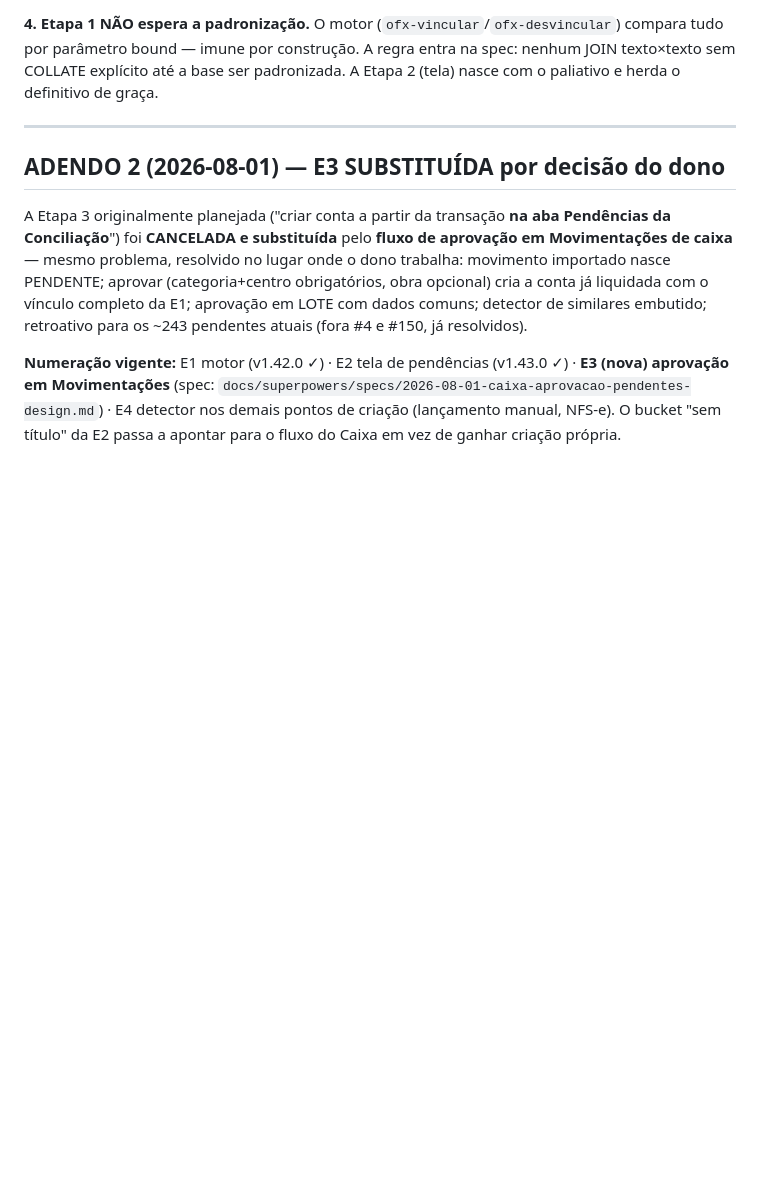
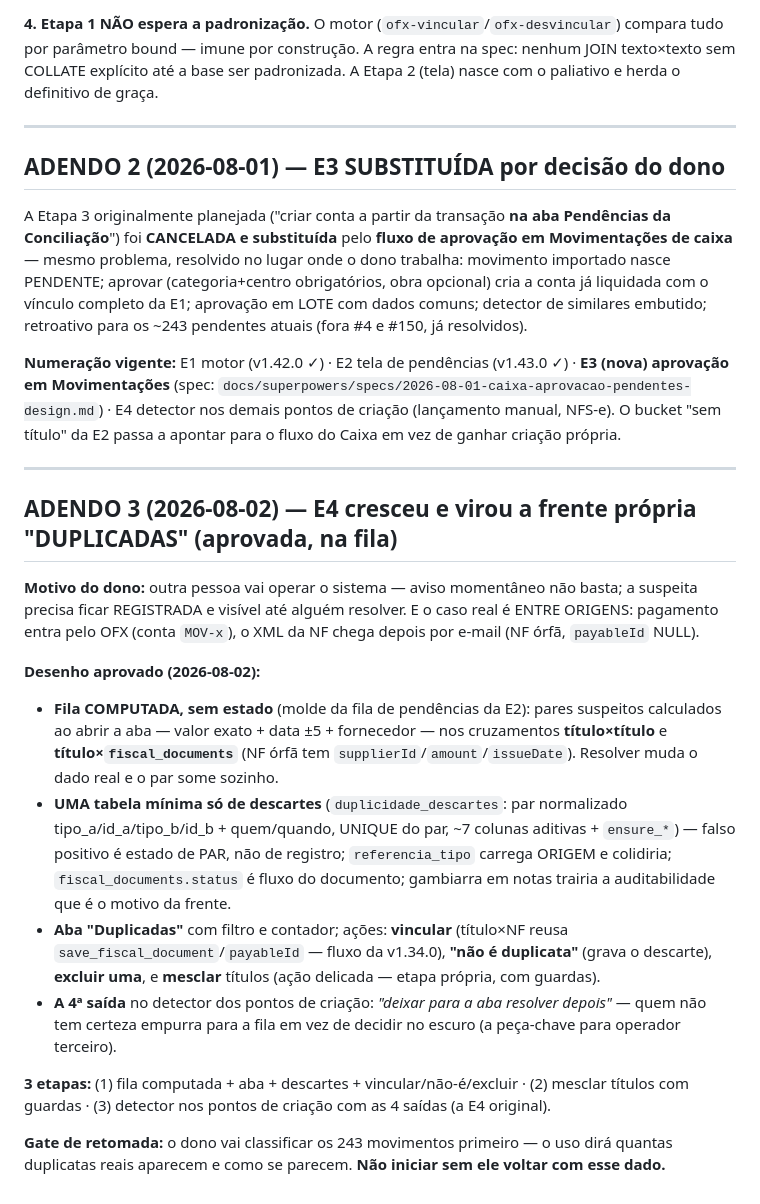
Before and after one commit to Schimanskiengenharia/obrasync, a Markdown page: docs/revisao/2026-08-conciliacao-pendencias-diagnostico.md, the part around the change. GitHub-like rendering; blank space fills up the shorter version.

Commit message:
docs: registra a frente Duplicadas (E4 absorvida) - 3 etapas, fila computada, tabela minima de descartes, gate por uso

```diff
--- a/docs/revisao/2026-08-conciliacao-pendencias-diagnostico.md
+++ b/docs/revisao/2026-08-conciliacao-pendencias-diagnostico.md
@@ -317,3 +317,34 @@ retroativo para os ~243 pendentes atuais (fora #4 e #150, já resolvidos).
 aprovação em Movimentações** (spec: `docs/superpowers/specs/2026-08-01-caixa-aprovacao-pendentes-design.md`)
 · E4 detector nos demais pontos de criação (lançamento manual, NFS-e). O bucket "sem título" da
 E2 passa a apontar para o fluxo do Caixa em vez de ganhar criação própria.
+
+---
+
+## ADENDO 3 (2026-08-02) — E4 cresceu e virou a frente própria "DUPLICADAS" (aprovada, na fila)
+
+**Motivo do dono:** outra pessoa vai operar o sistema — aviso momentâneo não basta; a suspeita
+precisa ficar REGISTRADA e visível até alguém resolver. E o caso real é ENTRE ORIGENS: pagamento
+entra pelo OFX (conta `MOV-x`), o XML da NF chega depois por e-mail (NF órfã, `payableId` NULL).
+
+**Desenho aprovado (2026-08-02):**
+- **Fila COMPUTADA, sem estado** (molde da fila de pendências da E2): pares suspeitos calculados
+  ao abrir a aba — valor exato + data ±5 + fornecedor — nos cruzamentos **título×título** e
+  **título×`fiscal_documents`** (NF órfã tem `supplierId`/`amount`/`issueDate`). Resolver muda o
+  dado real e o par some sozinho.
+- **UMA tabela mínima só de descartes** (`duplicidade_descartes`: par normalizado
+  tipo_a/id_a/tipo_b/id_b + quem/quando, UNIQUE do par, ~7 colunas aditivas + `ensure_*`) —
+  falso positivo é estado de PAR, não de registro; `referencia_tipo` carrega ORIGEM e colidiria;
+  `fiscal_documents.status` é fluxo do documento; gambiarra em notas trairia a auditabilidade
+  que é o motivo da frente.
+- **Aba "Duplicadas"** com filtro e contador; ações: **vincular** (título×NF reusa
+  `save_fiscal_document`/`payableId` — fluxo da v1.34.0), **"não é duplicata"** (grava o
+  descarte), **excluir uma**, e **mesclar** títulos (ação delicada — etapa própria, com guardas).
+- **A 4ª saída** no detector dos pontos de criação: *"deixar para a aba resolver depois"* — quem
+  não tem certeza empurra para a fila em vez de decidir no escuro (a peça-chave para operador
+  terceiro).
+
+**3 etapas:** (1) fila computada + aba + descartes + vincular/não-é/excluir · (2) mesclar
+títulos com guardas · (3) detector nos pontos de criação com as 4 saídas (a E4 original).
+
+**Gate de retomada:** o dono vai classificar os 243 movimentos primeiro — o uso dirá quantas
+duplicatas reais aparecem e como se parecem. **Não iniciar sem ele voltar com esse dado.**
```
